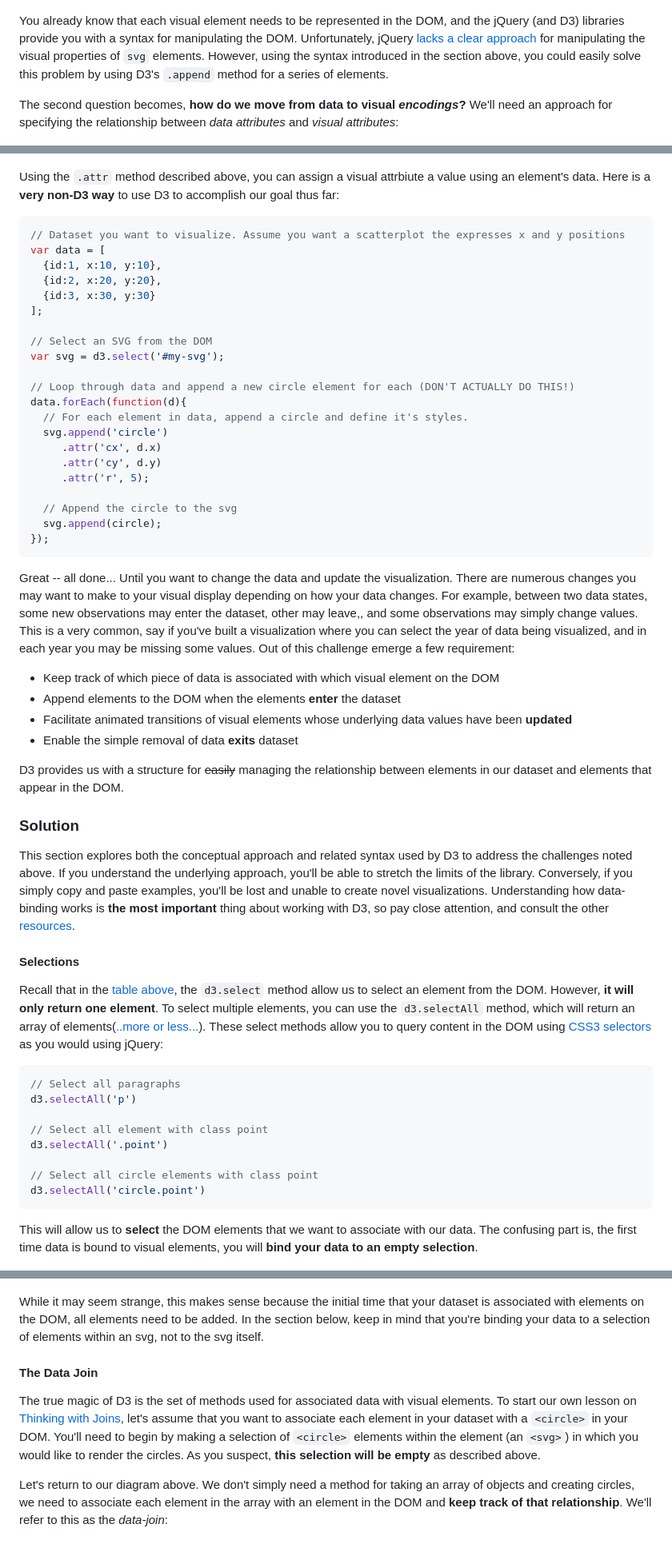
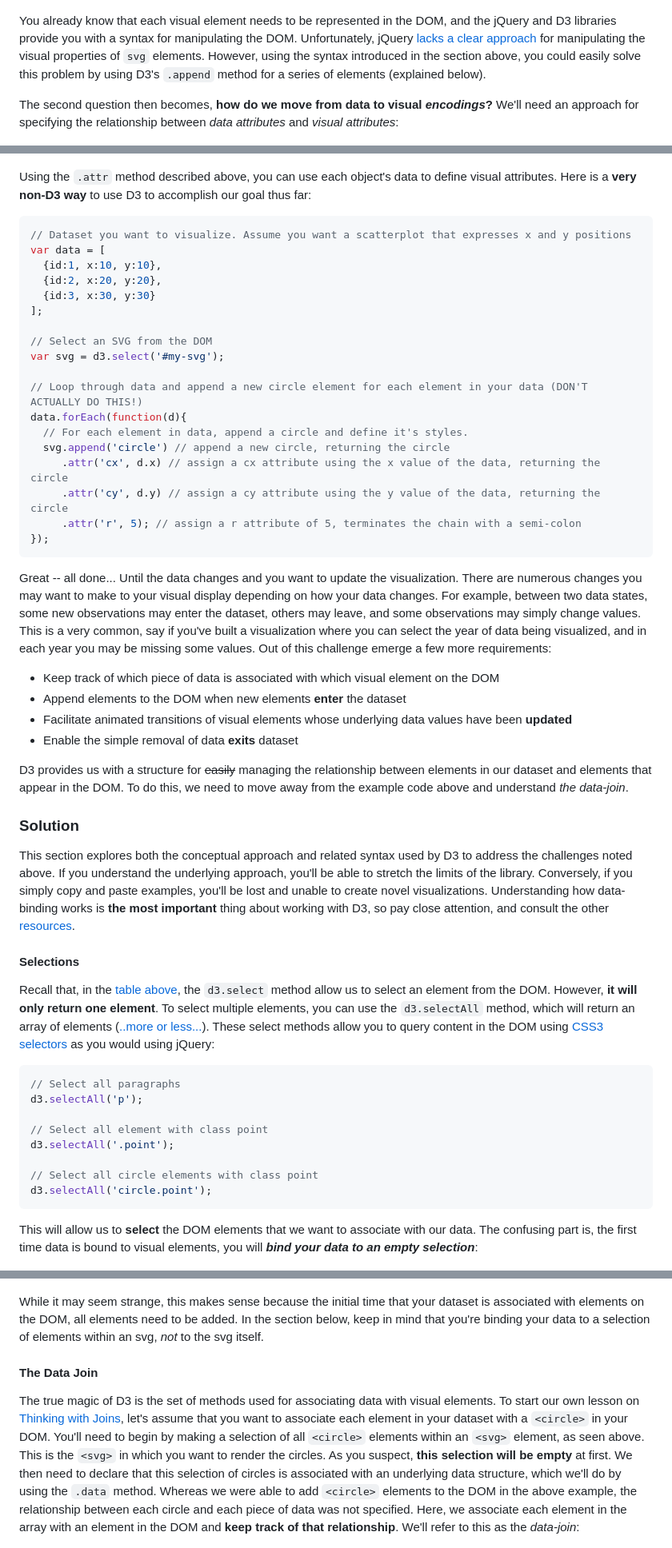
Before and after one commit to INFO-474/m7-d3-intro, a Markdown page: README.md, 3 parts joined by grey strips. Shown: that part at 80% size. Rendered like a GitHub page.

````diff
--- a/README.md
+++ b/README.md
@@ -66,16 +73,16 @@ Almost all new D3 users find themselves asking the same question -- _why is it s
 
 ![image of data to visual elements](imgs/data-to-dom.png)
 
-You already know that each visual element needs to be represented in the DOM, and the jQuery (and D3) libraries provide you with a syntax for manipulating the DOM. Unfortunately, jQuery [lacks a clear approach](http://stackoverflow.com/questions/3642035/jquerys-append-not-working-with-svg-element) for manipulating the visual properties of `svg` elements. However, using the syntax introduced in the section above, you could easily solve this problem by using D3's `.append` method for a series of elements.
+You already know that each visual element needs to be represented in the DOM, and the jQuery and D3 libraries provide you with a syntax for manipulating the DOM. Unfortunately, jQuery [lacks a clear approach](http://stackoverflow.com/questions/3642035/jquerys-append-not-working-with-svg-element) for manipulating the visual properties of `svg` elements. However, using the syntax introduced in the section above, you could easily solve this problem by using D3's `.append` method for a series of elements (explained below).
 
-The second question becomes, **how do we move from data to visual _encodings_?** We'll need an approach for specifying the relationship between _data attributes_ and _visual attributes_:
+The second question then becomes, **how do we move from data to visual _encodings_?** We'll need an approach for specifying the relationship between _data attributes_ and _visual attributes_:
 
 ![image of data to visual elements](imgs/visual-encoding.png)
 
-Using the `.attr` method described above, you can assign a visual attrbiute a value using an element's data. Here is a **very non-D3 way** to use D3 to accomplish our goal thus far:
+Using the `.attr` method described above, you can use each object's data to define visual attributes. Here is a **very non-D3 way** to use D3 to accomplish our goal thus far:
 
 ```javascript
-// Dataset you want to visualize. Assume you want a scatterplot the expresses x and y positions
+// Dataset you want to visualize. Assume you want a scatterplot that expresses x and y positions
 var data = [
   {id:1, x:10, y:10},
   {id:2, x:20, y:20},
@@ -85,54 +92,49 @@ var data = [
 // Select an SVG from the DOM
 var svg = d3.select('#my-svg');
 
-// Loop through data and append a new circle element for each (DON'T ACTUALLY DO THIS!)
+// Loop through data and append a new circle element for each element in your data (DON'T ACTUALLY DO THIS!)
 data.forEach(function(d){
   // For each element in data, append a circle and define it's styles.
-  svg.append('circle')
-     .attr('cx', d.x)
-     .attr('cy', d.y)
-     .attr('r', 5);
-
-  // Append the circle to the svg
-  svg.append(circle);
+  svg.append('circle') // append a new circle, returning the circle
+     .attr('cx', d.x) // assign a cx attribute using the x value of the data, returning the circle
+     .attr('cy', d.y) // assign a cy attribute using the y value of the data, returning the circle
+     .attr('r', 5); // assign a r attribute of 5, terminates the chain with a semi-colon
 });
 ```
 
-Great -- all done... Until you want to change the data and update the visualization. There are numerous changes you may want to make to your visual display depending on how your data changes. For example, between two data states, some new observations may enter the dataset, other may leave,, and some observations may simply change values. This is a very common, say if you've built a visualization where you can select the year of data being visualized, and in each year you may be missing some values. Out of this challenge emerge a few requirement:
+Great -- all done... Until the data changes and you want to update the visualization. There are numerous changes you may want to make to your visual display depending on how your data changes. For example, between two data states, some new observations may enter the dataset, others may leave, and some observations may simply change values. This is a very common, say if you've built a visualization where you can select the year of data being visualized, and in each year you may be missing some values. Out of this challenge emerge a few more requirements:
 
 - Keep track of which piece of data is associated with which visual element on the DOM
-- Append elements to the DOM when the elements **enter** the dataset
+- Append elements to the DOM when new elements **enter** the dataset
 - Facilitate animated transitions of visual elements whose underlying data values have been **updated**
 - Enable the simple removal of data **exits** dataset
 
-D3 provides us with a structure for ~~easily~~ managing the relationship between elements in our dataset and elements that appear in the DOM.
+D3 provides us with a structure for ~~easily~~ managing the relationship between elements in our dataset and elements that appear in the DOM. To do this, we need to move away from the example code above and understand _the data-join_.
 
 ### Solution
 This section explores both the conceptual approach and related syntax used by D3 to address the challenges noted above. If you understand the underlying approach, you'll be able to stretch the limits of the library. Conversely, if you simply copy and paste examples, you'll be lost and unable to create novel visualizations. Understanding how data-binding works is **the most important** thing about working with D3, so pay close attention, and consult the other [resources](#resources).
 
 #### Selections
-Recall that in the [table above](#intro-syntax), the `d3.select` method allow us to select an element from the DOM. However, **it will only return one element**. To select multiple elements, you can use the `d3.selectAll` method, which will return an array of elements([..more or less...](https://bost.ocks.org/mike/selection/)). These select methods allow you to query content in the DOM using [CSS3 selectors](https://www.w3.org/TR/css3-selectors/#selectors) as you would using jQuery:
+Recall that, in the [table above](#intro-syntax), the `d3.select` method allow us to select an element from the DOM. However, **it will only return one element**. To select multiple elements, you can use the `d3.selectAll` method, which will return an array of elements ([..more or less...](https://bost.ocks.org/mike/selection/)). These select methods allow you to query content in the DOM using [CSS3 selectors](https://www.w3.org/TR/css3-selectors/#selectors) as you would using jQuery:
 
 ```javascript
 // Select all paragraphs
-d3.selectAll('p')
+d3.selectAll('p');
 
 // Select all element with class point
-d3.selectAll('.point')
+d3.selectAll('.point');
 
 // Select all circle elements with class point
-d3.selectAll('circle.point')
+d3.selectAll('circle.point');
 ```
-This will allow us to **select** the DOM elements that we want to associate with our data. The confusing part is, the first time data is bound to visual elements, you will **bind your data to an empty selection**.
+This will allow us to **select** the DOM elements that we want to associate with our data. The confusing part is, the first time data is bound to visual elements, you will _**bind your data to an empty selection**_:
 
 ![image of empty circle selection](imgs/empty-selection.png)
 
-While it may seem strange, this makes sense because the initial time that your dataset is associated with elements on the DOM, all elements need to be added. In the section below, keep in mind that you're binding your data to a selection of elements within an svg, not to the svg itself.
+While it may seem strange, this makes sense because the initial time that your dataset is associated with elements on the DOM, all elements need to be added. In the section below, keep in mind that you're binding your data to a selection of elements within an svg, _not_ to the svg itself.
 
 #### The Data Join
-The true magic of D3 is the set of methods used for associated data with visual elements. To start our own lesson on [Thinking with Joins](https://bost.ocks.org/mike/join/), let's assume that you want to associate each element in your dataset with a `<circle>` in your DOM. You'll need to begin by making a selection of `<circle>` elements within the element (an `<svg>`) in which you would like to render the circles. As you suspect, **this selection will be empty** as described above.
-
-Let's return to our diagram above. We don't simply need a method for taking an array of objects and creating circles, we need to associate each element in the array with an element in the DOM and **keep track of that relationship**. We'll refer to this as the _data-join_:
+The true magic of D3 is the set of methods used for associating data with visual elements. To start our own lesson on [Thinking with Joins](https://bost.ocks.org/mike/join/), let's assume that you want to associate each element in your dataset with a `<circle>` in your DOM. You'll need to begin by making a selection of all `<circle>` elements within an `<svg>` element, as seen above. This is the `<svg>` in which you want to render the circles. As you suspect, **this selection will be empty** at first. We then need to declare that this selection of circles is associated with an underlying data structure, which we'll do by using the `.data` method. Whereas we were able to add `<circle>` elements to the DOM in the above example, the relationship between each circle and each piece of data was not specified. Here, we associate each element in the array with an element in the DOM and **keep track of that relationship**. We'll refer to this as the _data-join_:
 
 
 ![image of the data join](imgs/data-join.png)
````
Also changed, not shown: other parts of README.md (+33 -23 lines), imgs/data-transition.gif (added).
